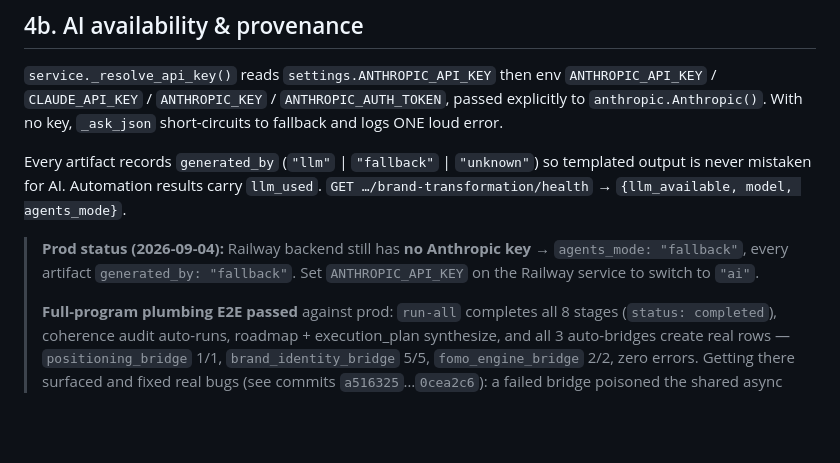
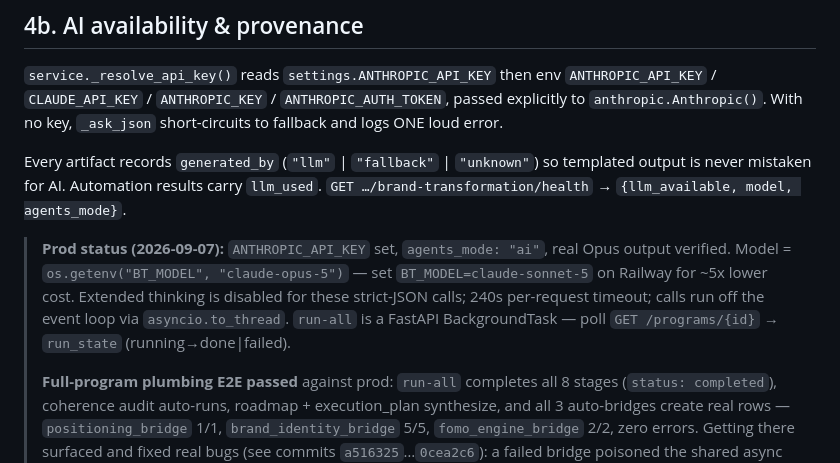
Before and after one commit to lucasmarinskiba/SellIA, a Markdown page: PHASE_35_BRAND_TRANSFORMATION.md, the part around the change. GitHub-like rendering; blank space fills up the shorter version.

Commit message:
docs: AI live in prod + async run-all + BT_MODEL

```diff
--- a/PHASE_35_BRAND_TRANSFORMATION.md
+++ b/PHASE_35_BRAND_TRANSFORMATION.md
@@ -213,9 +213,12 @@ Every artifact records `generated_by` (`"llm"` | `"fallback"` | `"unknown"`) so
 templated output is never mistaken for AI. Automation results carry `llm_used`.
 `GET …/brand-transformation/health` → `{llm_available, model, agents_mode}`.
 
-> **Prod status (2026-09-04):** Railway backend still has **no Anthropic key** →
-> `agents_mode: "fallback"`, every artifact `generated_by: "fallback"`. Set
-> `ANTHROPIC_API_KEY` on the Railway service to switch to `"ai"`.
+> **Prod status (2026-09-07):** `ANTHROPIC_API_KEY` set, `agents_mode: "ai"`, real Opus
+> output verified. Model = `os.getenv("BT_MODEL", "claude-opus-5")` — set
+> `BT_MODEL=claude-sonnet-5` on Railway for ~5x lower cost. Extended thinking is
+> disabled for these strict-JSON calls; 240s per-request timeout; calls run off the
+> event loop via `asyncio.to_thread`. `run-all` is a FastAPI BackgroundTask — poll
+> `GET /programs/{id}` → `run_state` (running→done|failed).
 >
 > **Full-program plumbing E2E passed** against prod: `run-all` completes all
 > 8 stages (`status: completed`), coherence audit auto-runs, roadmap +
```
